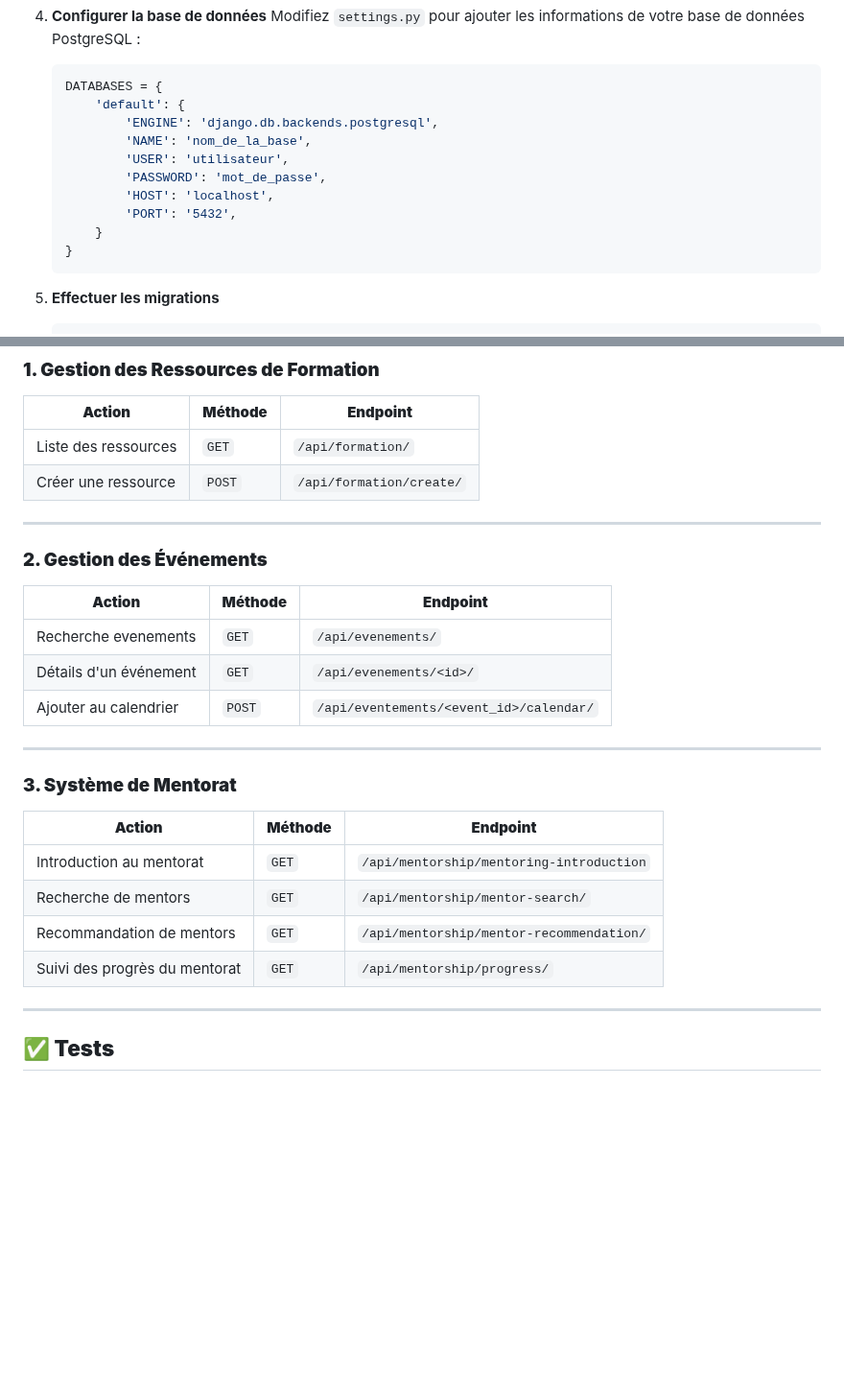
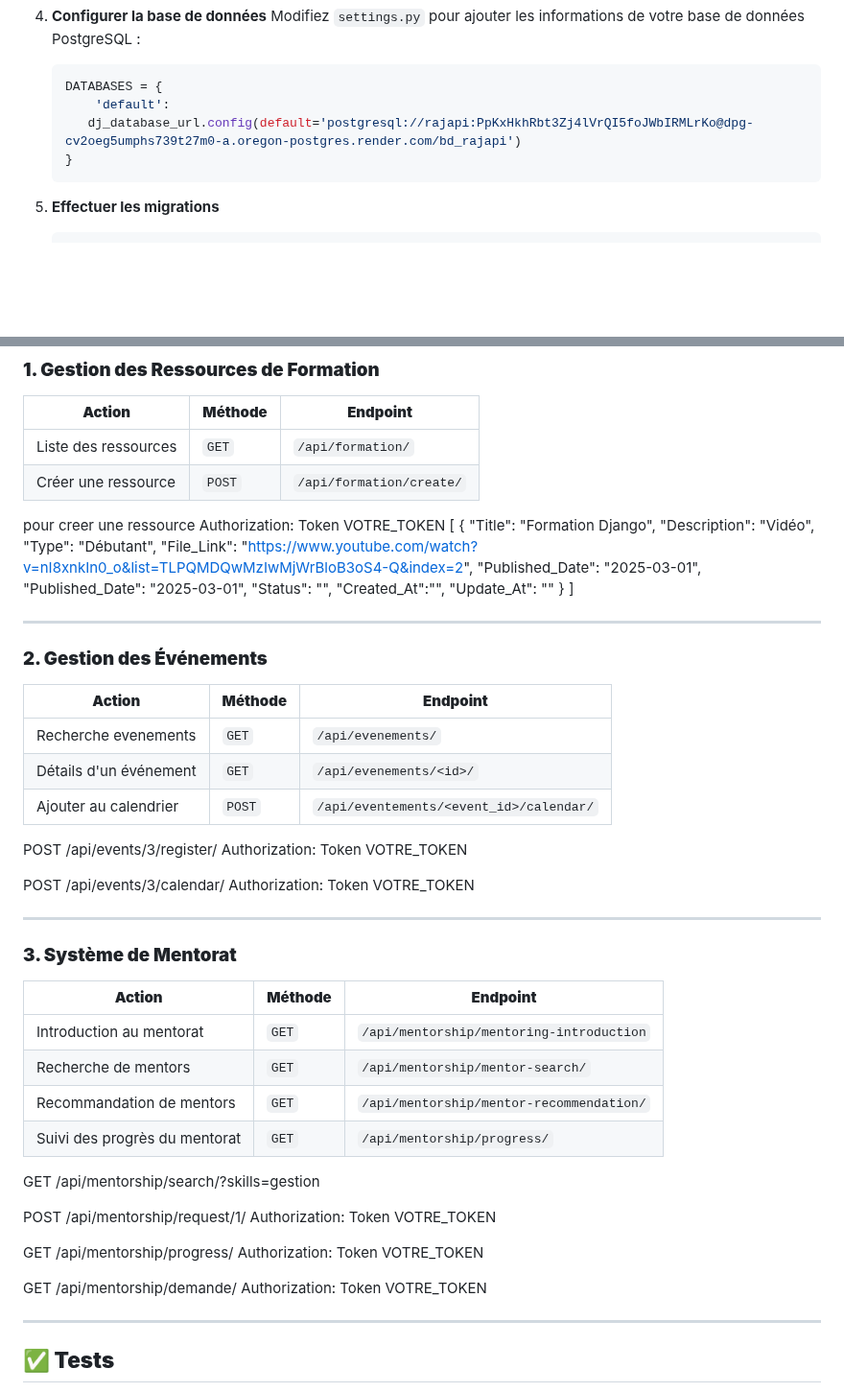
Before and after one commit to mbassi237/projet-personnel, a Markdown page: README.md, 2 parts joined by grey strips. Shown at 96% size. Rendered like a GitHub page; blank space fills up the shorter version.

````diff
--- a/README.md
+++ b/README.md
@@ -105,14 +105,8 @@ my_project/
    Modifiez `settings.py` pour ajouter les informations de votre base de données PostgreSQL :
    ```python
    DATABASES = {
-       'default': {
-           'ENGINE': 'django.db.backends.postgresql',
-           'NAME': 'nom_de_la_base',
-           'USER': 'utilisateur',
-           'PASSWORD': 'mot_de_passe',
-           'HOST': 'localhost',
-           'PORT': '5432',
-       }
+       'default':
+      dj_database_url.config(default='postgresql://rajapi:PpKxHkhRbt3Zj4lVrQI5foJWbIRMLrKo@dpg-cv2oeg5umphs739t27m0-a.oregon-postgres.render.com/bd_rajapi')
    }
    ```
 
@@ -141,6 +135,22 @@ my_project/
 |--------------------------|-------------|---------------------------|
 | Liste des ressources      | `GET`       | `/api/formation/`          |
 | Créer une ressource       | `POST`      | `/api/formation/create/`   |
+pour creer une ressource
+Authorization: Token VOTRE_TOKEN
+[
+    {
+        "Title": "Formation Django",
+        "Description": "Vidéo",
+        "Type": "Débutant",
+        "File_Link": "https://www.youtube.com/watch?v=nI8xnkIn0_o&list=TLPQMDQwMzIwMjWrBloB3oS4-Q&index=2",
+        "Published_Date": "2025-03-01",
+        "Published_Date": "2025-03-01",
+        "Status": "",
+        "Created_At":"",
+        "Update_At": ""
+    }
+]
+
 
 ---
 
@@ -151,6 +161,12 @@ my_project/
 | Détails d'un événement     | `GET`       | `/api/evenements/<id>/`        |
 | Ajouter au calendrier      | `POST`      | `/api/eventements/<event_id>/calendar/` |
 
+POST /api/events/3/register/
+Authorization: Token VOTRE_TOKEN
+
+POST /api/events/3/calendar/
+Authorization: Token VOTRE_TOKEN
+
 ---
 
 ### **3. Système de Mentorat**
@@ -160,6 +176,18 @@ my_project/
 | Recherche de mentors            | `GET`       | `/api/mentorship/mentor-search/`          |
 | Recommandation de mentors       | `GET`       | `/api/mentorship/mentor-recommendation/`       |
 | Suivi des progrès du mentorat   | `GET`       | `/api/mentorship/progress/`        |
+
+GET /api/mentorship/search/?skills=gestion
+
+POST /api/mentorship/request/1/
+Authorization: Token VOTRE_TOKEN
+
+GET /api/mentorship/progress/
+Authorization: Token VOTRE_TOKEN
+
+GET /api/mentorship/demande/
+Authorization: Token VOTRE_TOKEN
+
 
 ---
 
````
